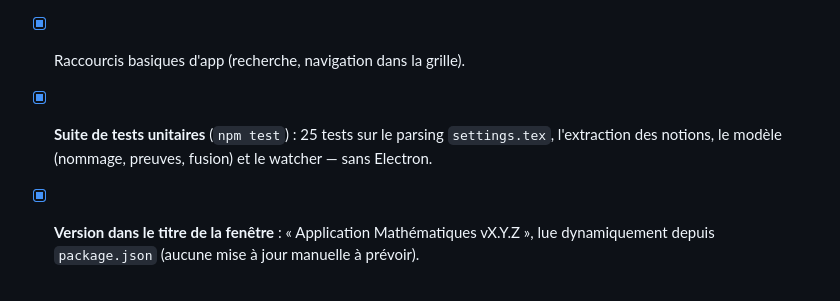
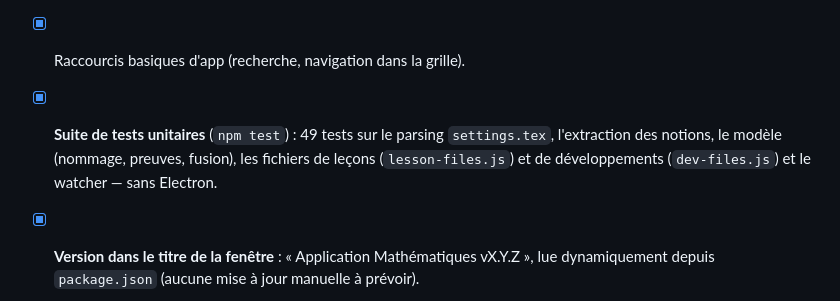
Before and after one commit to CeciestuntestKST/Application-Math-matiques, a Markdown page: TODO.md, the part around the change. Rendered like a GitHub page.

```diff
--- a/TODO.md
+++ b/TODO.md
@@ -74,6 +74,6 @@ Référentiel des fonctionnalités envisagées. Les statuts : **À faire** (prio
 - [x] Installateur Windows automatique via GitHub Actions (tag `v*` → release).
 - [x] **Mise à jour automatique** de l'app installée (electron-updater + releases GitHub) : bannière dans le footer de la sidebar, téléchargement en arrière-plan, bouton « Redémarrer » pour installer ; silence en dev et non-packagé ; `latest.yml` attaché à la release.
 - [x] Raccourcis basiques d'app (recherche, navigation dans la grille).
-- [x] **Suite de tests unitaires** (`npm test`) : 25 tests sur le parsing `settings.tex`, l'extraction des notions, le modèle (nommage, preuves, fusion) et le watcher — sans Electron.
+- [x] **Suite de tests unitaires** (`npm test`) : 49 tests sur le parsing `settings.tex`, l'extraction des notions, le modèle (nommage, preuves, fusion), les fichiers de leçons (`lesson-files.js`) et de développements (`dev-files.js`) et le watcher — sans Electron.
 - [x] **Version dans le titre de la fenêtre** : « Application Mathématiques vX.Y.Z », lue dynamiquement depuis `package.json` (aucune mise à jour manuelle à prévoir).
 - [x] **Bannière de mise à jour corrigée** : la fonction `initUpdateBanner` manquante a été implémentée (ReferenceError qui bloquait le renderer) ; bannière en bas de la sidebar — téléchargement avec pourcentage, bouton « Redémarrer » quand la mise à jour est prête, bouton « Réessayer » en cas d'erreur.
```
Also changed, not shown: README.md (+1 -1 lines).
